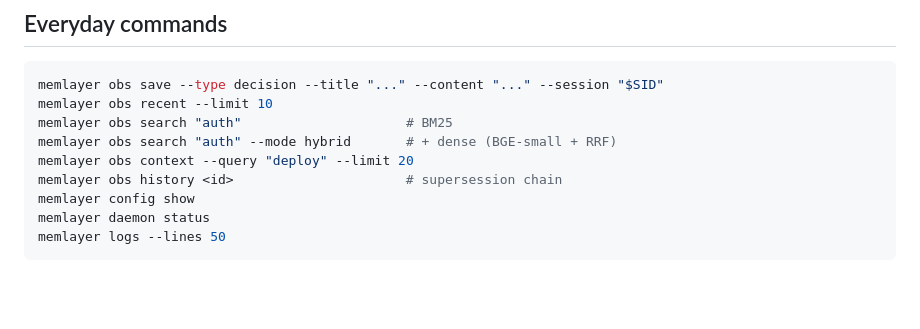
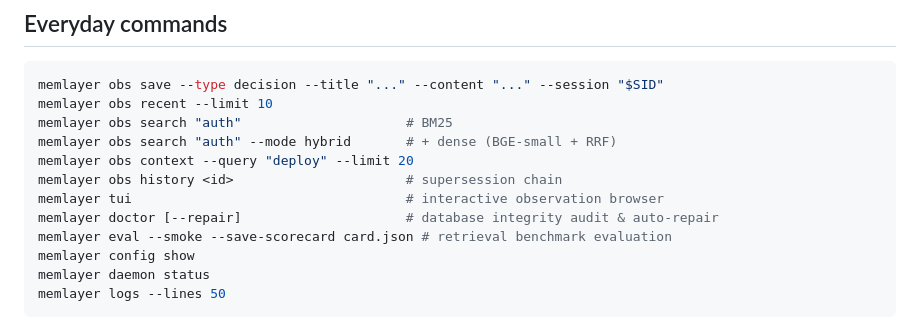
Before and after one commit to sanudatta11/memlayer, a Markdown page: README.md, the part around the change. Drawn GitHub-style; blank space fills up the shorter version.

Commit message:
docs: update README and ROADMAP with Phase 1-3 features

```diff
--- a/README.md
+++ b/README.md
@@ -90,6 +90,9 @@ memlayer obs search "auth"                     # BM25
 memlayer obs search "auth" --mode hybrid       # + dense (BGE-small + RRF)
 memlayer obs context --query "deploy" --limit 20
 memlayer obs history <id>                      # supersession chain
+memlayer tui                                   # interactive observation browser
+memlayer doctor [--repair]                     # database integrity audit & auto-repair
+memlayer eval --smoke --save-scorecard card.json # retrieval benchmark evaluation
 memlayer config show
 memlayer daemon status
 memlayer logs --lines 50
```
Also changed, not shown: docs/ROADMAP.md (+6 -6 lines).
